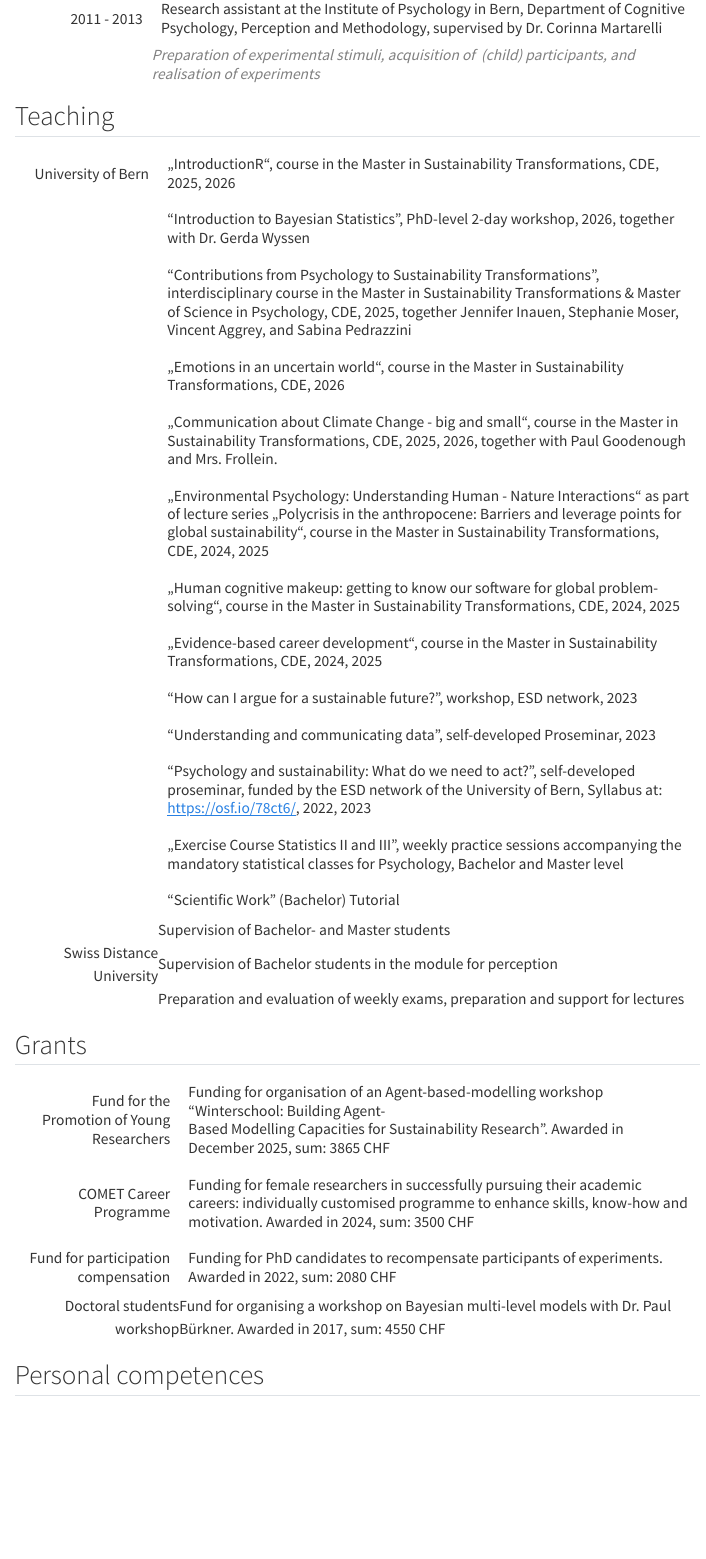
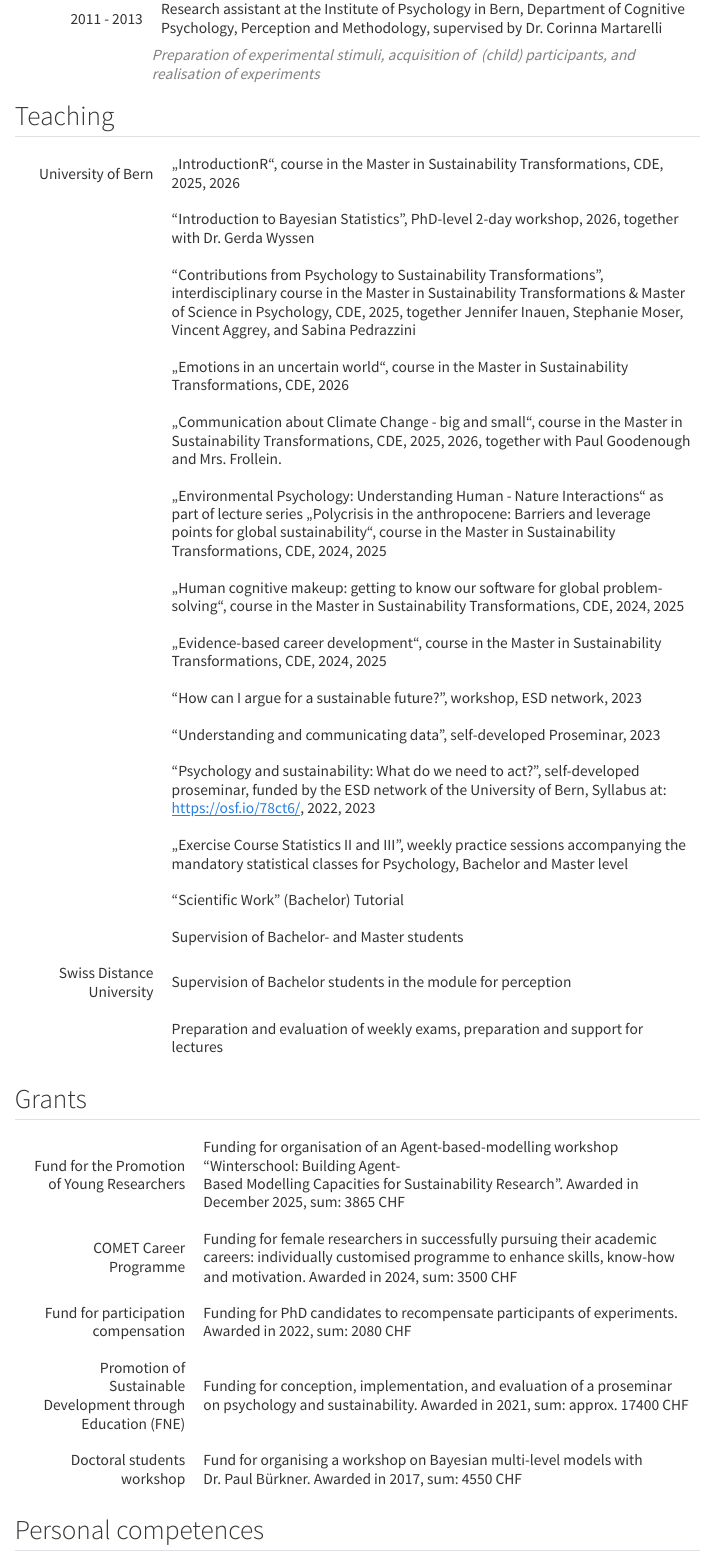
Before and after one commit to LiGurtner/mywebsite, a Quarto document (cv/index_cv.qmd): the page in a window 1100 px wide, from 2350 px down. Rendered offline with R 4.5, knitr and Pandoc in place of Quarto, with nearby package versions; menus at the side of the page are left out.

Commit message:
added FNE funding and embellishment

```diff
--- a/cv/Grants.csv
+++ b/cv/Grants.csv
@@ -2,4 +2,5 @@ name,description
 Fund for the Promotion of Young Researchers,"Funding for organisation of an Agent-based-modelling workshop “Winterschool: Building Agent-Based Modelling Capacities for Sustainability Research”. Awarded in December 2025, sum: 3865 CHF"
 COMET Career Programme,"Funding for female researchers in successfully pursuing their academic careers: individually customised programme to enhance skills, know-how and motivation. Awarded in 2024, sum: 3500 CHF"
 Fund for participation compensation,"Funding for PhD candidates to recompensate participants of experiments. Awarded in 2022, sum: 2080 CHF"
+Promotion of Sustainable Development through Education (FNE),"Funding for conception, implementation, and evaluation of a proseminar on psychology and sustainability. Awarded in 2021, sum: approx. 17400 CHF"
 Doctoral students workshop,"Fund for organising a workshop on Bayesian multi-level models with Dr. Paul Bürkner. Awarded in 2017, sum: 4550 CHF"
--- a/cv/index_cv.qmd
+++ b/cv/index_cv.qmd
@@ -78,7 +78,7 @@ kableExtra::kable(teach,
                   escape = F) |>
   kableExtra::column_spec(1,
                           width_min = "4cm") |>
-  kableExtra::row_spec(row = 1:13,
+  kableExtra::row_spec(row = 1:16,
                        extra_css = "line-height: 1.2;
                        padding: 10px") |>
   kableExtra::row_spec(1, hline_after = T)
@@ -94,7 +94,7 @@ names(grants) <- NULL
 kableExtra::kable(grants, kable_format = "html",  align = c("r", "l")) |>
   kableExtra::column_spec(1,
                           width_min = "4cm") |>
-  kableExtra::row_spec(row = 1:3,
+  kableExtra::row_spec(row = 1:5,
                        extra_css = "line-height: 1.2;
                        padding: 10px") |>
   kableExtra::row_spec(1, hline_after = T)
```
Also changed, not shown: publications/index_pub.qmd (+0 -2 lines), .quarto/idx/cv/index_cv.qmd.json, .quarto/idx/publications/index_pub.qmd.json, docs/search.json, 9 other files.
